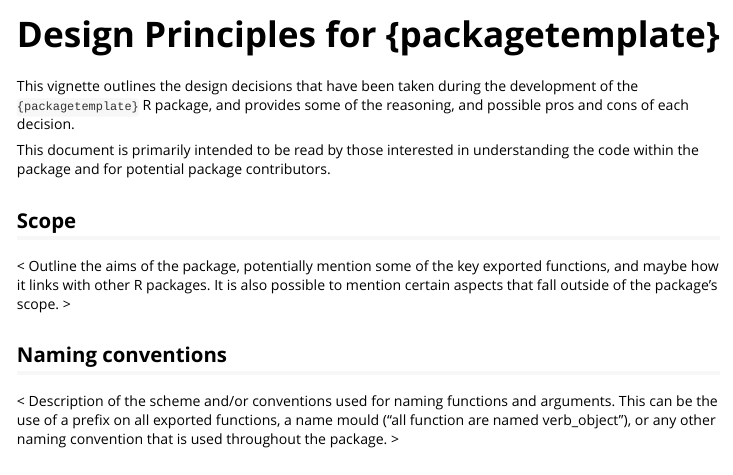
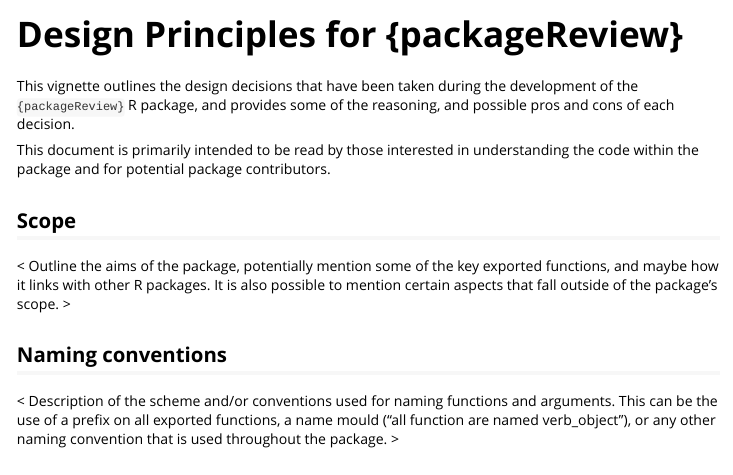
Before and after one commit to joshwlambert/packageReview, an R Markdown document (vignettes/design-principles.Rmd): the page in a window 1100 px wide, from its top. Rendered offline with R 4.5, knitr and Pandoc, with nearby package versions.

Commit message:
replace packagetemplate with packageReview

````diff
--- a/vignettes/design-principles.Rmd
+++ b/vignettes/design-principles.Rmd
@@ -1,8 +1,8 @@
 ---
-title: "Design Principles for {packagetemplate}"
+title: "Design Principles for {packageReview}"
 output: rmarkdown::html_vignette
 vignette: >
-  %\VignetteIndexEntry{Design Principles for {packagetemplate}}
+  %\VignetteIndexEntry{Design Principles for {packageReview}}
   %\VignetteEngine{knitr::rmarkdown}
   %\VignetteEncoding{UTF-8}
 ---
@@ -14,7 +14,7 @@ knitr::opts_chunk$set(
 )
 ```
 
-This vignette outlines the design decisions that have been taken during the development of the `{packagetemplate}` R package, and provides some of the reasoning, and possible pros and cons of each decision.
+This vignette outlines the design decisions that have been taken during the development of the `{packageReview}` R package, and provides some of the reasoning, and possible pros and cons of each decision.
 
 This document is primarily intended to be read by those interested in understanding the code within the package and for potential package contributors.
 
````
Also changed, not shown: 5 other files.
